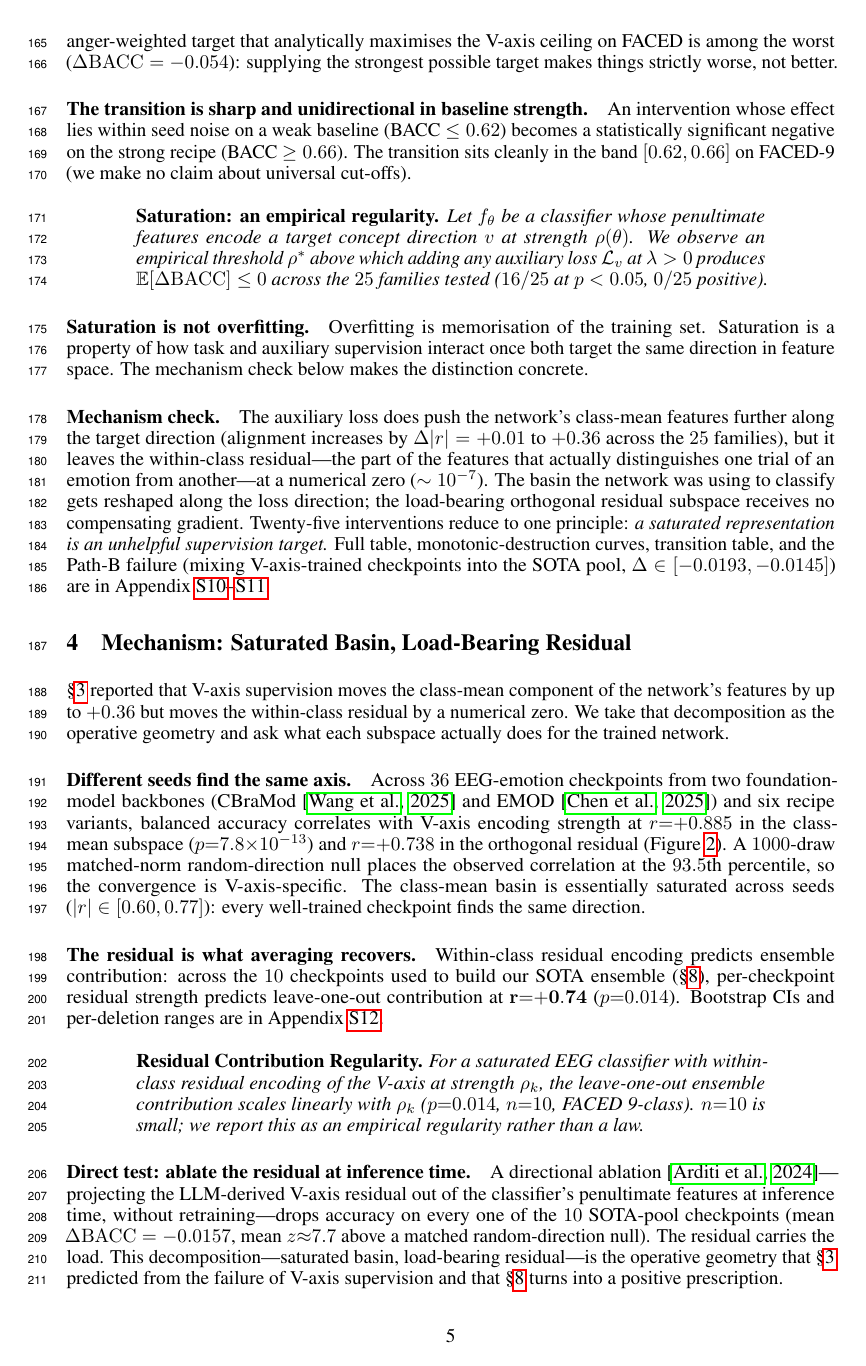
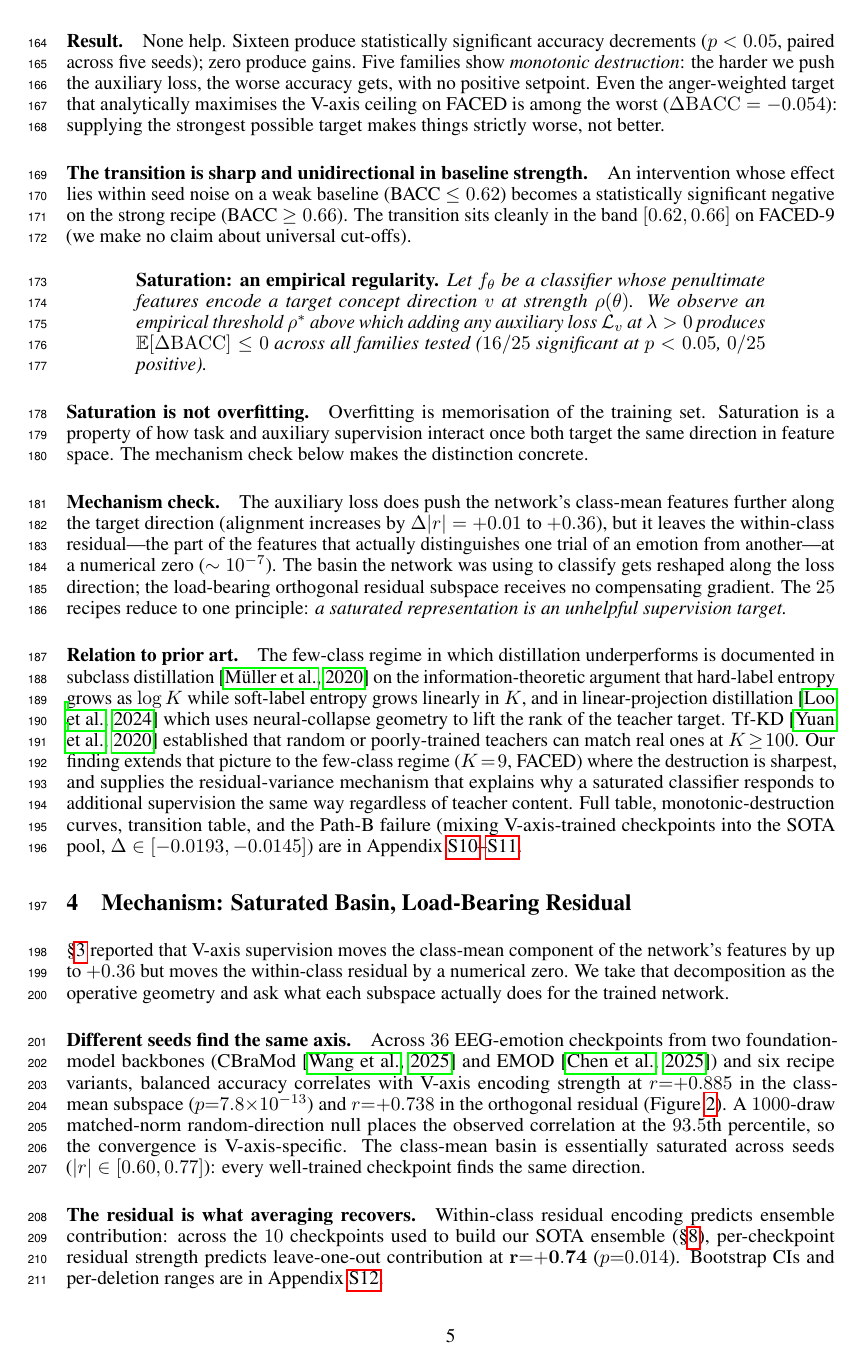
Before and after one commit to yradwan147/EEG_Emotion, a LaTeX paper (main.tex, which reads sections/07_saturation_theorem.tex): page 5 of 37 before the commit and page 5 of 38 after it. Compiled offline with pdfLaTeX.

Commit message:
Reduce "25 interventions" redundancy across §1+§7; spell out KD/RSA/PEFT acronyms in §7; add prior-art paragraph (Müller 2020 Subclass Distillation, Loo 2024 LELP, Yuan 2020 Tf-KD) in §7
Co-Authored-By: Claude Opus 4.7 (1M context) <noreply@anthropic.com>

```diff
--- a/sections/07_saturation_theorem.tex
+++ b/sections/07_saturation_theorem.tex
@@ -17 +19,2 @@ channel-targeted topographic losses, and anger-weighted variants
 
+\paragraph{Result.} None help. Sixteen produce statistically
@@ -37,8 +39,8 @@ a classifier whose penultimate features encode a target concept
 direction $v$ at strength $\rho(\theta)$. We observe an empirical
 threshold $\rho^*$ above which adding any auxiliary loss
 $\mathcal{L}_v$ at $\lambda > 0$ produces
-$\mathbb{E}[\Delta\mathrm{BACC}] \leq 0$ across the $25$ families
-tested ($16/25$ at $p<0.05$, $0/25$ positive).}
+$\mathbb{E}[\Delta\mathrm{BACC}] \leq 0$ across all families
+tested ($16/25$ significant at $p<0.05$, $0/25$ positive).}
 \end{quote}
 
 \paragraph{Saturation is not overfitting.} Overfitting is memorisation
@@ -49,15 +51,29 @@ concrete.
 
 \paragraph{Mechanism check.} The auxiliary loss does push the network's
 class-mean features further along the target direction (alignment
-increases by $\Delta|r|=+0.01$ to $+0.36$ across the $25$ families),
+increases by $\Delta|r|=+0.01$ to $+0.36$),
 but it leaves the within-class residual---the part of the features
 that actually distinguishes one trial of an emotion from another---at
 a numerical zero ($\sim 10^{-7}$). The basin the network was using
 to classify gets reshaped along the loss direction; the load-bearing
 orthogonal residual subspace receives no compensating gradient.
-Twenty-five interventions reduce to one principle: \emph{a saturated
-representation is an unhelpful supervision target.} Full table,
-monotonic-destruction curves, transition table, and the Path-B
-failure (mixing V-axis-trained checkpoints into the SOTA pool,
+The $25$ recipes reduce to one principle: \emph{a saturated
+representation is an unhelpful supervision target.}
+
+\paragraph{Relation to prior art.} The few-class regime in which
+distillation underperforms is documented in subclass
+distillation~\citep{muller2020subclass} on the information-theoretic
+argument that hard-label entropy grows as $\log K$ while soft-label
+entropy grows linearly in $K$, and in linear-projection
+distillation~\citep{loo2024lelp} which uses neural-collapse geometry
+to lift the rank of the teacher target. Tf-KD~\citep{yuan2020revisitkd}
+established that random or poorly-trained teachers can match real ones
+at $K\!\geq\!100$. Our finding extends that picture to the few-class
+regime ($K\!=\!9$, FACED) where the destruction is sharpest, and
+supplies the residual-variance mechanism that explains why a
+saturated classifier responds to additional supervision the same way
+regardless of teacher content. Full table, monotonic-destruction
+curves, transition table, and the Path-B failure (mixing
+V-axis-trained checkpoints into the SOTA pool,
 $\Delta\in[-0.0193, -0.0145]$) are in
 Appendix~\ref{app:full-vaxis-table}--\ref{app:saturation-extras}.
```
Also changed, not shown: references.bib (+22 -0 lines), sections/01_introduction.tex (+4 -4 lines), sections/07_saturation_theorem.tex (19 more changed lines).
